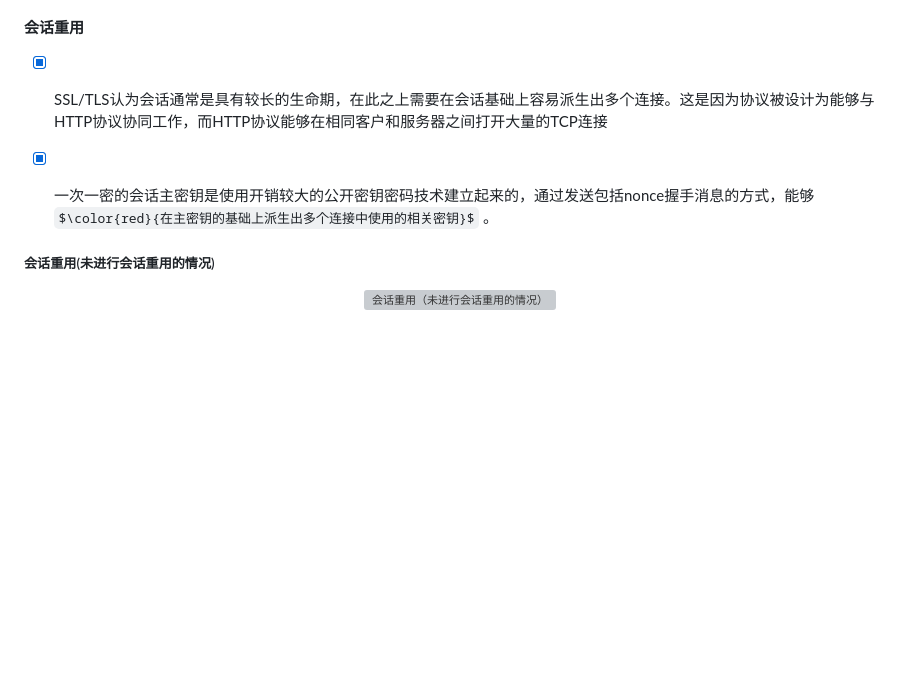
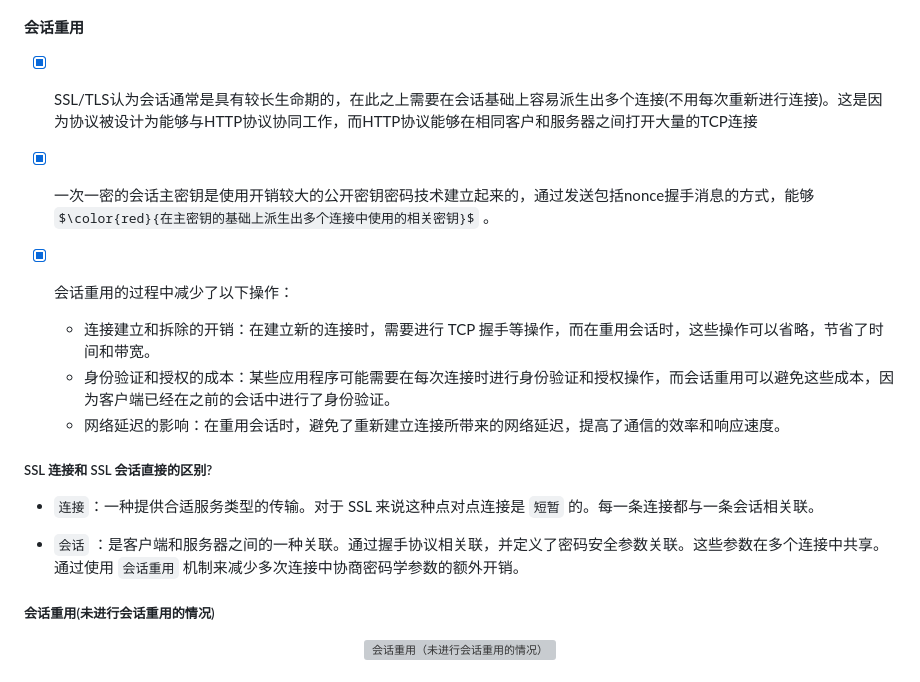
Before and after one commit to forget-eve/NSP, a Markdown page: README.md, the part around the change printed below. GitHub-like rendering; some formulas as TeX source; blank space fills up the shorter version; grey boxes are pictures that could not be loaded.

```diff
--- a/README.md
+++ b/README.md
@@ -2741,9 +2753,20 @@
 
 #### 会话重用
 
-- [x] SSL/TLS认为会话通常是具有较长的生命期，在此之上需要在会话基础上容易派生出多个连接。这是因为协议被设计为能够与HTTP协议协同工作，而HTTP协议能够在相同客户和服务器之间打开大量的TCP连接
+- [x] SSL/TLS认为会话通常是具有较长生命期的，在此之上需要在会话基础上容易派生出多个连接(不用每次重新进行连接)。这是因为协议被设计为能够与HTTP协议协同工作，而HTTP协议能够在相同客户和服务器之间打开大量的TCP连接
 
 - [x] 一次一密的会话主密钥是使用开销较大的公开密钥密码技术建立起来的，通过发送包括nonce握手消息的方式，能够 $\color{red}{在主密钥的基础上派生出多个连接中使用的相关密钥}$ 。
+
+- [x] 会话重用的过程中减少了以下操作：
+	- 连接建立和拆除的开销：在建立新的连接时，需要进行 TCP 握手等操作，而在重用会话时，这些操作可以省略，节省了时间和带宽。
+	- 身份验证和授权的成本：某些应用程序可能需要在每次连接时进行身份验证和授权操作，而会话重用可以避免这些成本，因为客户端已经在之前的会话中进行了身份验证。
+	- 网络延迟的影响：在重用会话时，避免了重新建立连接所带来的网络延迟，提高了通信的效率和响应速度。
+
+##### SSL 连接和 SSL 会话直接的区别?
+
+- `连接`：一种提供合适服务类型的传输。对于 SSL 来说这种点对点连接是 `短暂` 的。每一条连接都与一条会话相关联。
+
+- `会话` ：是客户端和服务器之间的一种关联。通过握手协议相关联，并定义了密码安全参数关联。这些参数在多个连接中共享。通过使用 `会话重用` 机制来减少多次连接中协商密码学参数的额外开销。
 
 ##### 会话重用(未进行会话重用的情况)
 
```
Also changed, not shown: other parts of README.md (+43 -2 lines).
